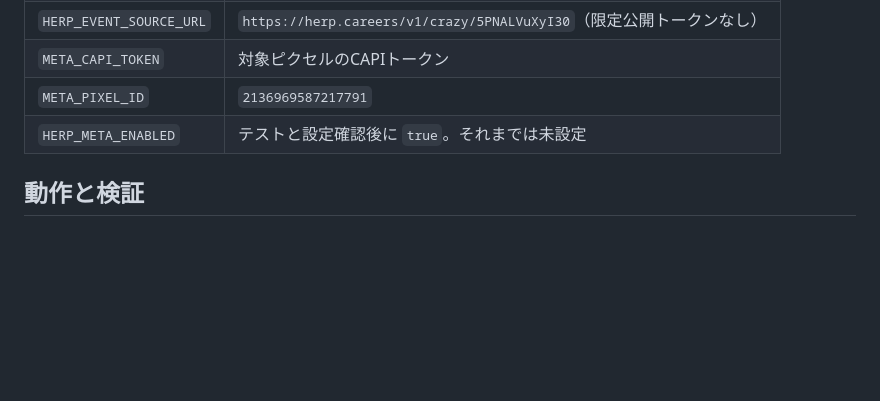
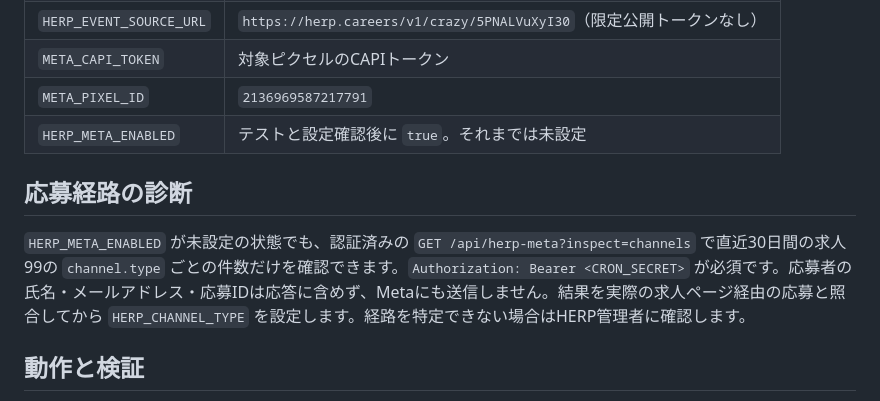
Before and after one commit to kogatakei/recruit-lp, a Markdown page: HERP_META_SETUP.md, the part around the change. Rendered like a GitHub page; blank space fills up the shorter version.

Commit message:
Document safe channel verification before enabling Meta events

```diff
--- a/HERP_META_SETUP.md
+++ b/HERP_META_SETUP.md
@@ -27,6 +27,10 @@
 | `META_PIXEL_ID` | `2136969587217791` |
 | `HERP_META_ENABLED` | テストと設定確認後に `true`。それまでは未設定 |
 
+## 応募経路の診断
+
+`HERP_META_ENABLED` が未設定の状態でも、認証済みの `GET /api/herp-meta?inspect=channels` で直近30日間の求人99の `channel.type` ごとの件数だけを確認できます。`Authorization: Bearer <CRON_SECRET>` が必須です。応募者の氏名・メールアドレス・応募IDは応答に含めず、Metaにも送信しません。結果を実際の求人ページ経由の応募と照合してから `HERP_CHANNEL_TYPE` を設定します。経路を特定できない場合はHERP管理者に確認します。
+
 ## 動作と検証
 
 - Vercel Cronが毎日00:00 UTC（日本時間09:00）に前日の応募を取得し、求人IDと応募経路で絞る。
```
